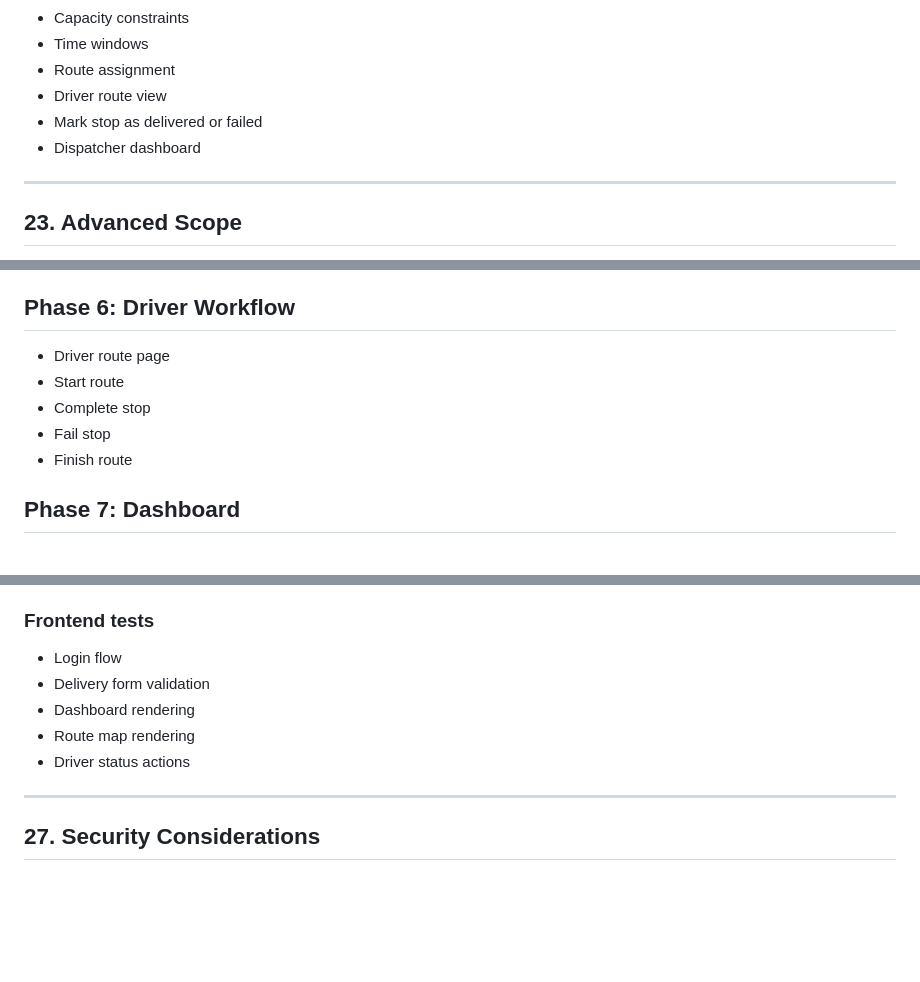
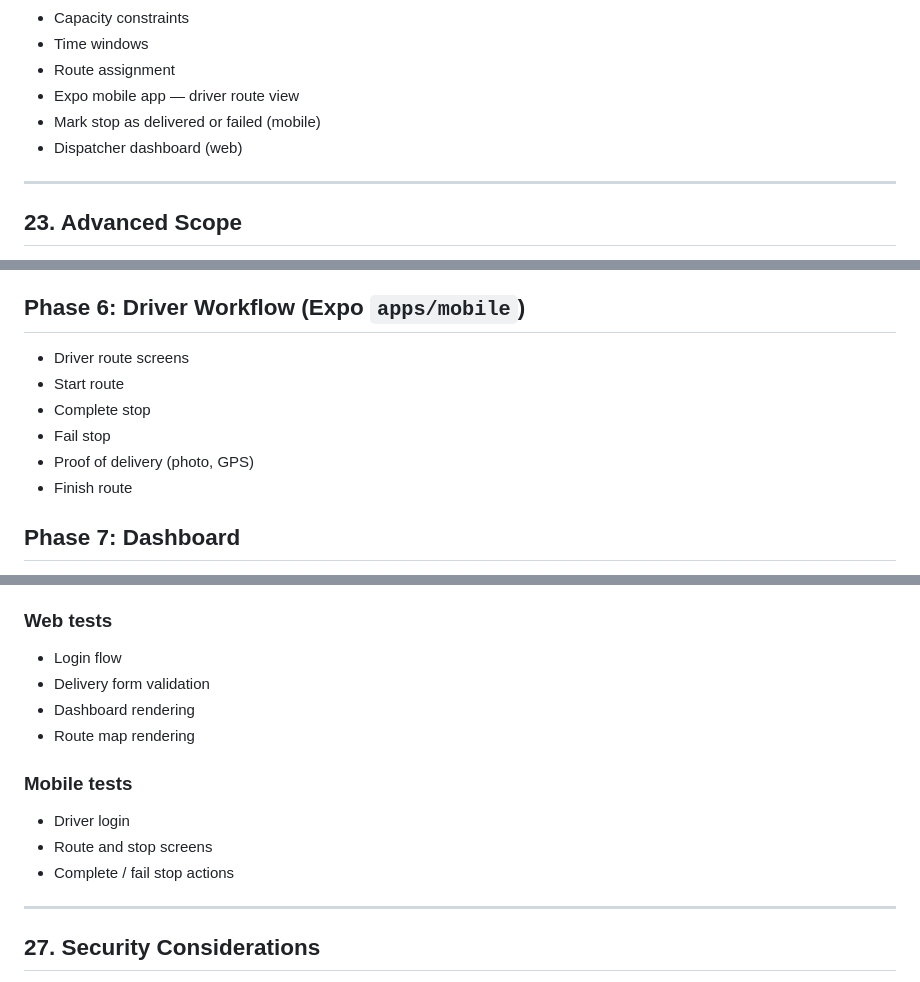
Before and after one commit to GH4ZII/RoutePilot, a Markdown page: README.md, 3 parts joined by grey strips. GitHub-like rendering; blank space fills up the shorter version.

```diff
--- a/README.md
+++ b/README.md
@@ -859,9 +867,9 @@ The first version should include:
 * Capacity constraints
 * Time windows
 * Route assignment
-* Driver route view
-* Mark stop as delivered or failed
-* Dispatcher dashboard
+* Expo mobile app — driver route view
+* Mark stop as delivered or failed (mobile)
+* Dispatcher dashboard (web)
 
 ---
 
@@ -952,12 +961,13 @@ As an admin, I want to manage vehicles so that route planning respects real capa
 * Priority handling
 * Unassigned delivery handling
 
-## Phase 6: Driver Workflow
+## Phase 6: Driver Workflow (Expo `apps/mobile`)
 
-* Driver route page
+* Driver route screens
 * Start route
 * Complete stop
 * Fail stop
+* Proof of delivery (photo, GPS)
 * Finish route
 
 ## Phase 7: Dashboard
@@ -1003,13 +1013,18 @@ Test that:
 * High-priority deliveries are not ignored
 * Unassignable deliveries are reported
 
-### Frontend tests
+### Web tests
 
 * Login flow
 * Delivery form validation
 * Dashboard rendering
 * Route map rendering
-* Driver status actions
+
+### Mobile tests
+
+* Driver login
+* Route and stop screens
+* Complete / fail stop actions
 
 ---
 
```
Also changed, not shown: other parts of README.md (+46 -37 lines), TODO.md (+17 -18 lines).
